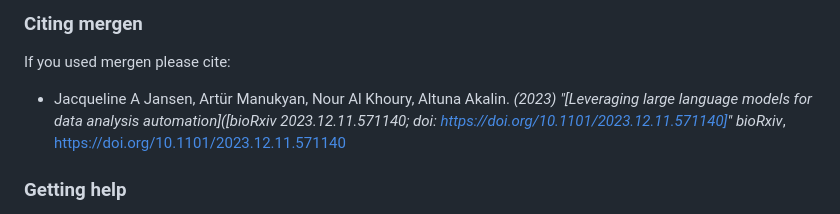
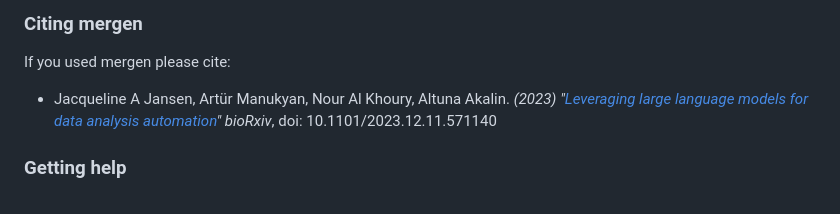
Before and after one commit to BIMSBbioinfo/mergen, a Markdown page: README.md, the part around the change. Rendered like a GitHub page.

Commit message:
Update README.md 2

```diff
--- a/README.md
+++ b/README.md
@@ -85,7 +85,7 @@ Sys.setenv(AI_API_KEY="your_key")
 ### Citing mergen
 If you used mergen please cite:
 
-* Jacqueline A Jansen, Artür Manukyan, Nour Al Khoury, Altuna Akalin. _(2023)_ *"[Leveraging large language models for data analysis automation]([bioRxiv 2023.12.11.571140; doi: https://doi.org/10.1101/2023.12.11.571140]"* _bioRxiv_, https://doi.org/10.1101/2023.12.11.571140
+* Jacqueline A Jansen, Artür Manukyan, Nour Al Khoury, Altuna Akalin. _(2023)_ *"[Leveraging large language models for data analysis automation]( https://doi.org/10.1101/2023.12.11.571140)"* _bioRxiv_, doi: 10.1101/2023.12.11.571140
 
 
 
```
